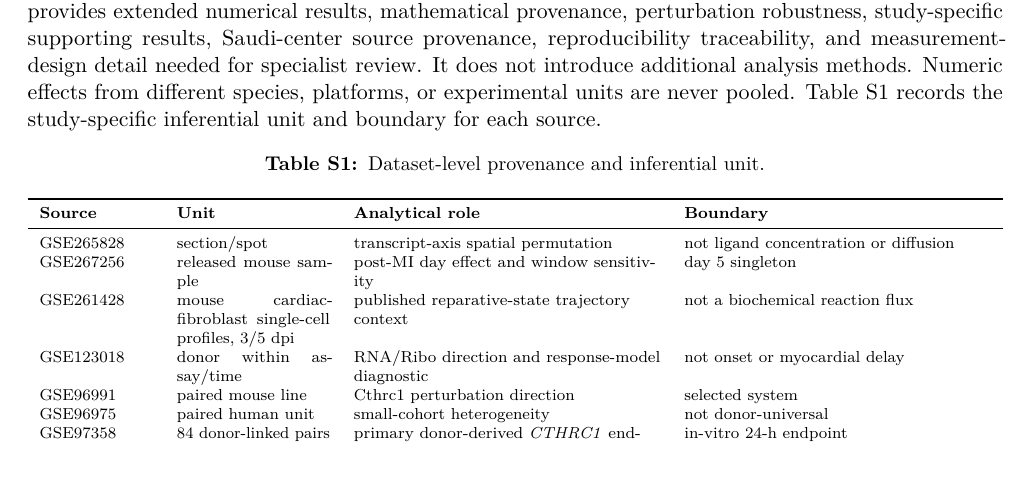
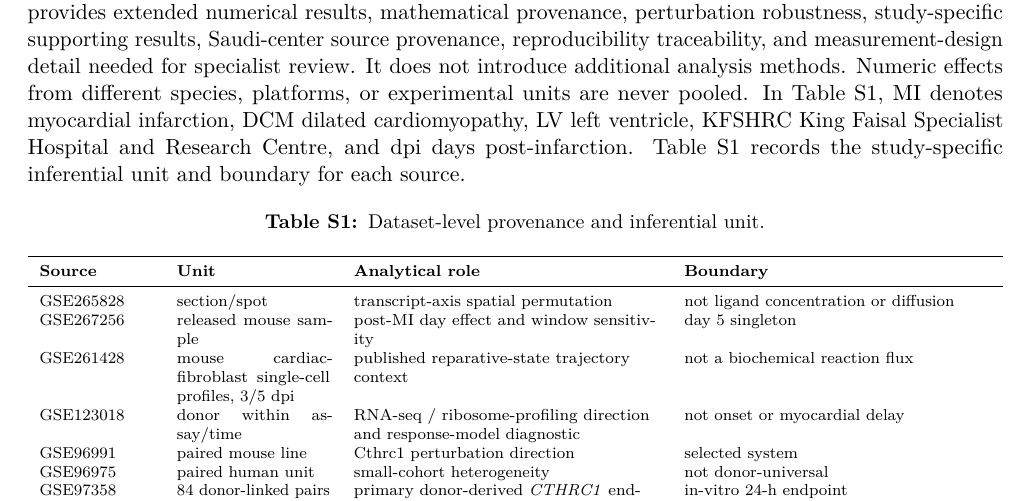
Before and after one commit to shaikhamalkawi-ux/Schnakenberg-ST-Project30-R9, a LaTeX document (supplement.tex): part of page 1 of 12, cut so that both start at the same text, the shorter picture padded with empty space. Compiled offline with pdfLaTeX.

Commit message:
Promot4 repair Supplement standalone notation and abbreviations

```diff
--- a/supplement.tex
+++ b/supplement.tex
@@ -21,7 +21,7 @@ Ghassan Malkawi$^{1,*}$, Ahmed Elsayed$^{2}$, Hassan Y. Alfifi$^{3,4}$\\[4pt]
 \renewcommand{\theequation}{S\arabic{equation}}
 
 \section*{S1. Supplement scope}
-The main manuscript contains the complete analysis methods and statistical procedures. This Supplement provides extended numerical results, mathematical provenance, perturbation robustness, study-specific supporting results, Saudi-center source provenance, reproducibility traceability, and measurement-design detail needed for specialist review. It does not introduce additional analysis methods. Numeric effects from different species, platforms, or experimental units are never pooled. Table~\ref{tab:sources} records the study-specific inferential unit and boundary for each source.
+The main manuscript contains the complete analysis methods and statistical procedures. This Supplement provides extended numerical results, mathematical provenance, perturbation robustness, study-specific supporting results, Saudi-center source provenance, reproducibility traceability, and measurement-design detail needed for specialist review. It does not introduce additional analysis methods. Numeric effects from different species, platforms, or experimental units are never pooled. In Table~\ref{tab:sources}, MI denotes myocardial infarction, DCM dilated cardiomyopathy, LV left ventricle, KFSHRC King Faisal Specialist Hospital and Research Centre, and dpi days post-infarction. Table~\ref{tab:sources} records the study-specific inferential unit and boundary for each source.
 
 \begin{table}[H]\centering\caption{Dataset-level provenance and inferential unit.}\label{tab:sources}\scriptsize
 \begin{tabularx}{\linewidth}{p{2.0cm}p{2.7cm}YY}
@@ -29,7 +29,7 @@ The main manuscript contains the complete analysis methods and statistical proce
 GSE265828 & section/spot & transcript-axis spatial permutation & not ligand concentration or diffusion\\
 GSE267256 & released mouse sample & post-MI day effect and window sensitivity & day 5 singleton\\
 GSE261428 & mouse cardiac-fibroblast single-cell profiles, 3/5 dpi & published reparative-state trajectory context & not a biochemical reaction flux\\
-GSE123018 & donor within assay/time & RNA/Ribo direction and response-model diagnostic & not onset or myocardial delay\\
+GSE123018 & donor within assay/time & RNA-seq / ribosome-profiling direction and response-model diagnostic & not onset or myocardial delay\\
 GSE96991 & paired mouse line & Cthrc1 perturbation direction & selected system\\
 GSE96975 & paired human unit & small-cohort heterogeneity & not donor-universal\\
 GSE97358 & 84 donor-linked pairs & primary donor-derived \cthrc{} endpoint & in-vitro 24-h endpoint\\
```
Also changed, not shown: supplement.tex (6 more changed lines).
